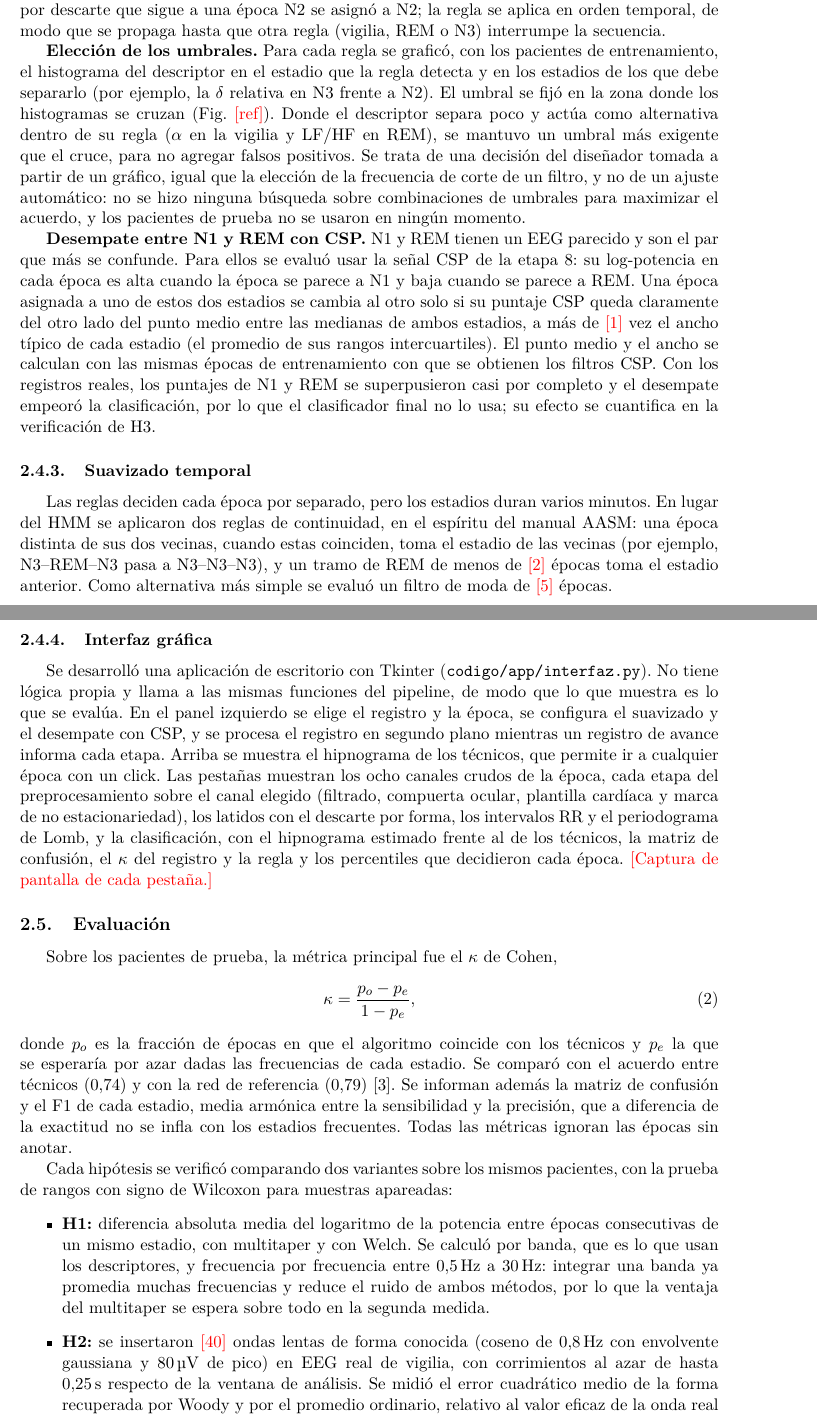
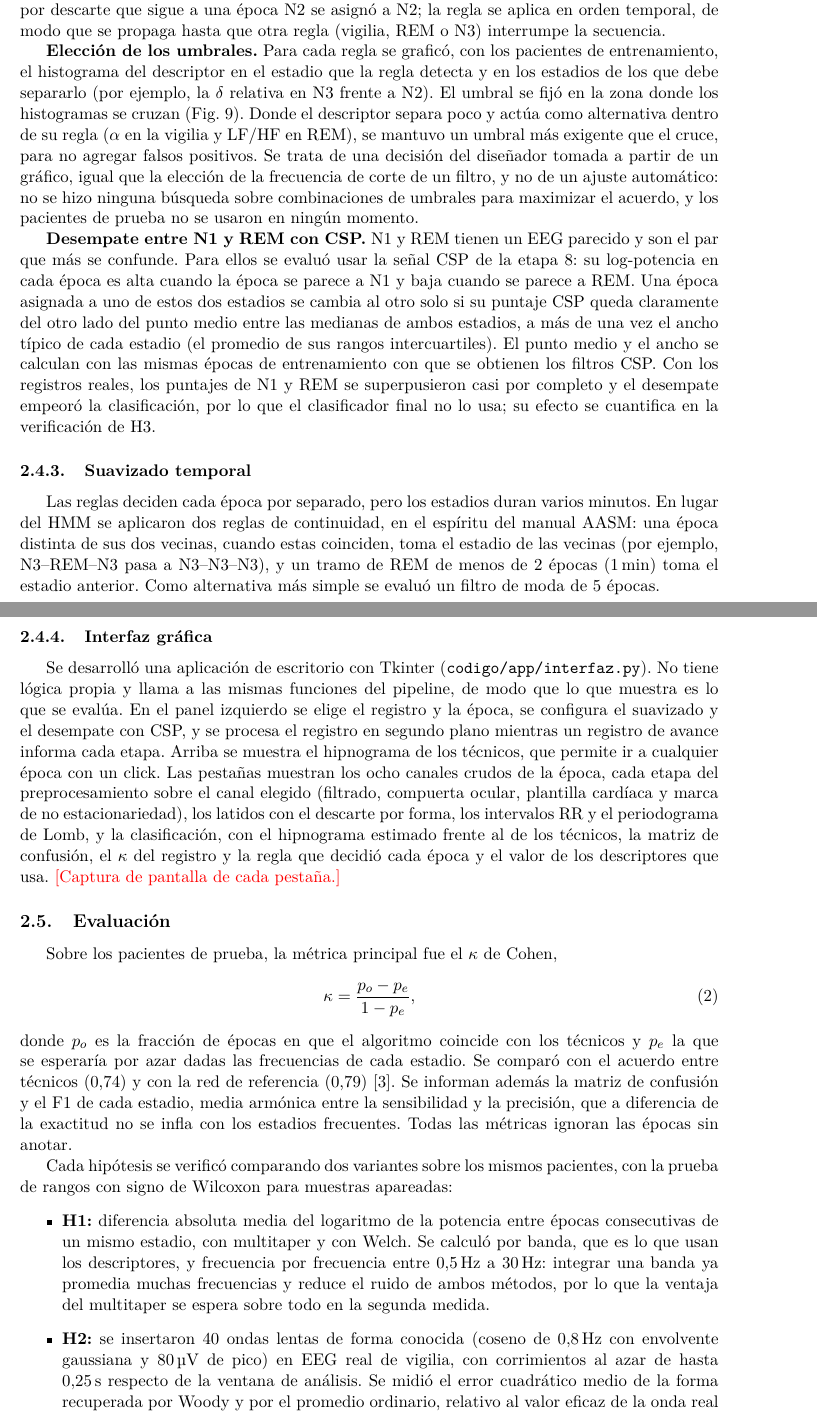
Before and after one commit to ldelia22/PSIB2026Q2-TPS-Grupo02-CassanoNieto-DElia-Ortega, a LaTeX paper (informe/main.tex, which reads informe/secciones/02_metodos.tex): two parts of pages 10 and 11 of 21, joined at a grey line, cut so that both start at the same text. Compiled offline with pdfLaTeX.

Commit message:
Informe: valores pendientes de métodos e interfaz sin percentiles

```diff
--- a/informe/secciones/02_metodos.tex
+++ b/informe/secciones/02_metodos.tex
@@ -121,15 +121,15 @@ Las reglas se evalúan en el orden de la Tabla~\ref{tab:reglas} y cada época se
 
 \textbf{Continuidad de N2.} Muchas épocas de N2 no contienen husos y, sin otra regla, caerían en N1 por descarte. Siguiendo el criterio de continuidad de la AASM~\cite{berry2017}, una época asignada a N1 por descarte que sigue a una época N2 se asignó a N2; la regla se aplica en orden temporal, de modo que se propaga hasta que otra regla (vigilia, REM o N3) interrumpe la secuencia.
 
-\textbf{Elección de los umbrales.} Para cada regla se graficó, con los pacientes de entrenamiento, el histograma del descriptor en el estadio que la regla detecta y en los estadios de los que debe separarlo (por ejemplo, la $\delta$ relativa en N3 frente a N2). El umbral se fijó en la zona donde los histogramas se cruzan (Fig.~\pendiente{ref}). Donde el descriptor separa poco y actúa como alternativa dentro de su regla ($\alpha$ en la vigilia y LF/HF en REM), se mantuvo un umbral más exigente que el cruce, para no agregar falsos positivos. Se trata de una decisión del diseñador tomada a partir de un gráfico, igual que la elección de la frecuencia de corte de un filtro, y no de un ajuste automático: no se hizo ninguna búsqueda sobre combinaciones de umbrales para maximizar el acuerdo, y los pacientes de prueba no se usaron en ningún momento.
+\textbf{Elección de los umbrales.} Para cada regla se graficó, con los pacientes de entrenamiento, el histograma del descriptor en el estadio que la regla detecta y en los estadios de los que debe separarlo (por ejemplo, la $\delta$ relativa en N3 frente a N2). El umbral se fijó en la zona donde los histogramas se cruzan (Fig.~\ref{fig:umbrales}). Donde el descriptor separa poco y actúa como alternativa dentro de su regla ($\alpha$ en la vigilia y LF/HF en REM), se mantuvo un umbral más exigente que el cruce, para no agregar falsos positivos. Se trata de una decisión del diseñador tomada a partir de un gráfico, igual que la elección de la frecuencia de corte de un filtro, y no de un ajuste automático: no se hizo ninguna búsqueda sobre combinaciones de umbrales para maximizar el acuerdo, y los pacientes de prueba no se usaron en ningún momento.
 
-\textbf{Desempate entre N1 y REM con CSP.} N1 y REM tienen un EEG parecido y son el par que más se confunde. Para ellos se evaluó usar la señal CSP de la etapa~8: su log-potencia en cada época es alta cuando la época se parece a N1 y baja cuando se parece a REM. Una época asignada a uno de estos dos estadios se cambia al otro solo si su puntaje CSP queda claramente del otro lado del punto medio entre las medianas de ambos estadios, a más de \pendiente{1} vez el ancho típico de cada estadio (el promedio de sus rangos intercuartiles). El punto medio y el ancho se calculan con las mismas épocas de entrenamiento con que se obtienen los filtros CSP. Con los registros reales, los puntajes de N1 y REM se superpusieron casi por completo y el desempate empeoró la clasificación, por lo que el clasificador final no lo usa; su efecto se cuantifica en la verificación de H3.
+\textbf{Desempate entre N1 y REM con CSP.} N1 y REM tienen un EEG parecido y son el par que más se confunde. Para ellos se evaluó usar la señal CSP de la etapa~8: su log-potencia en cada época es alta cuando la época se parece a N1 y baja cuando se parece a REM. Una época asignada a uno de estos dos estadios se cambia al otro solo si su puntaje CSP queda claramente del otro lado del punto medio entre las medianas de ambos estadios, a más de una vez el ancho típico de cada estadio (el promedio de sus rangos intercuartiles). El punto medio y el ancho se calculan con las mismas épocas de entrenamiento con que se obtienen los filtros CSP. Con los registros reales, los puntajes de N1 y REM se superpusieron casi por completo y el desempate empeoró la clasificación, por lo que el clasificador final no lo usa; su efecto se cuantifica en la verificación de H3.
 
 \subsubsection{Suavizado temporal}
-Las reglas deciden cada época por separado, pero los estadios duran varios minutos. En lugar del HMM se aplicaron dos reglas de continuidad, en el espíritu del manual AASM: una época distinta de sus dos vecinas, cuando estas coinciden, toma el estadio de las vecinas (por ejemplo, N3--REM--N3 pasa a N3--N3--N3), y un tramo de REM de menos de \pendiente{2} épocas toma el estadio anterior. Como alternativa más simple se evaluó un filtro de moda de \pendiente{5} épocas.
+Las reglas deciden cada época por separado, pero los estadios duran varios minutos. En lugar del HMM se aplicaron dos reglas de continuidad, en el espíritu del manual AASM: una época distinta de sus dos vecinas, cuando estas coinciden, toma el estadio de las vecinas (por ejemplo, N3--REM--N3 pasa a N3--N3--N3), y un tramo de REM de menos de 2 épocas (\SI{1}{\minute}) toma el estadio anterior. Como alternativa más simple se evaluó un filtro de moda de 5 épocas.
 
 \subsubsection{Interfaz gráfica}
-Se desarrolló una aplicación de escritorio con Tkinter (\texttt{codigo/app/interfaz.py}). No tiene lógica propia y llama a las mismas funciones del pipeline, de modo que lo que muestra es lo que se evalúa. En el panel izquierdo se elige el registro y la época, se configura el suavizado y el desempate con CSP, y se procesa el registro en segundo plano mientras un registro de avance informa cada etapa. Arriba se muestra el hipnograma de los técnicos, que permite ir a cualquier época con un click. Las pestañas muestran los ocho canales crudos de la época, cada etapa del preprocesamiento sobre el canal elegido (filtrado, compuerta ocular, plantilla cardíaca y marca de no estacionariedad), los latidos con el descarte por forma, los intervalos RR y el periodograma de Lomb, y la clasificación, con el hipnograma estimado frente al de los técnicos, la matriz de confusión, el $\kappa$ del registro y la regla y los percentiles que decidieron cada época.
+Se desarrolló una aplicación de escritorio con Tkinter (\texttt{codigo/app/interfaz.py}). No tiene lógica propia y llama a las mismas funciones del pipeline, de modo que lo que muestra es lo que se evalúa. En el panel izquierdo se elige el registro y la época, se configura el suavizado y el desempate con CSP, y se procesa el registro en segundo plano mientras un registro de avance informa cada etapa. Arriba se muestra el hipnograma de los técnicos, que permite ir a cualquier época con un click. Las pestañas muestran los ocho canales crudos de la época, cada etapa del preprocesamiento sobre el canal elegido (filtrado, compuerta ocular, plantilla cardíaca y marca de no estacionariedad), los latidos con el descarte por forma, los intervalos RR y el periodograma de Lomb, y la clasificación, con el hipnograma estimado frente al de los técnicos, la matriz de confusión, el $\kappa$ del registro y la regla que decidió cada época y el valor de los descriptores que usa.
 \pendiente{Captura de pantalla de cada pestaña.}
 
 \subsection{Evaluación}
@@ -143,7 +143,7 @@ donde $p_o$ es la fracción de épocas en que el algoritmo coincide con los téc
 Cada hipótesis se verificó comparando dos variantes sobre los mismos pacientes, con la prueba de rangos con signo de Wilcoxon para muestras apareadas:
 \begin{itemize}
   \item \textbf{H1:} diferencia absoluta media del logaritmo de la potencia entre épocas consecutivas de un mismo estadio, con multitaper y con Welch. Se calculó por banda, que es lo que usan los descriptores, y frecuencia por frecuencia entre \SIrange{0,5}{30}{\hertz}: integrar una banda ya promedia muchas frecuencias y reduce el ruido de ambos métodos, por lo que la ventaja del multitaper se espera sobre todo en la segunda medida.
-  \item \textbf{H2:} se insertaron \pendiente{40} ondas lentas de forma conocida (coseno de \SI{0,8}{\hertz} con envolvente gaussiana y \SI{80}{\micro\volt} de pico) en EEG real de vigilia, con corrimientos al azar de hasta \SI{0,25}{\second} respecto de la ventana de análisis. Se midió el error cuadrático medio de la forma recuperada por Woody y por el promedio ordinario, relativo al valor eficaz de la onda real y descontando el mejor corrimiento global.
+  \item \textbf{H2:} se insertaron 40 ondas lentas de forma conocida (coseno de \SI{0,8}{\hertz} con envolvente gaussiana y \SI{80}{\micro\volt} de pico) en EEG real de vigilia, con corrimientos al azar de hasta \SI{0,25}{\second} respecto de la ventana de análisis. Se midió el error cuadrático medio de la forma recuperada por Woody y por el promedio ordinario, relativo al valor eficaz de la onda real y descontando el mejor corrimiento global.
   \item \textbf{H3:} F1 de N1 y de REM con y sin el desempate CSP.
   \item \textbf{H4:} amplitud del promedio del EEG alrededor de cada latido antes y después de la remoción, y $\kappa$ con y sin la remoción de artefactos y la HRV (sin ella, la regla de REM usa solo el EOG).
 \end{itemize}
```
Also changed, not shown: codigo/app/interfaz.py (+2 -2 lines).
